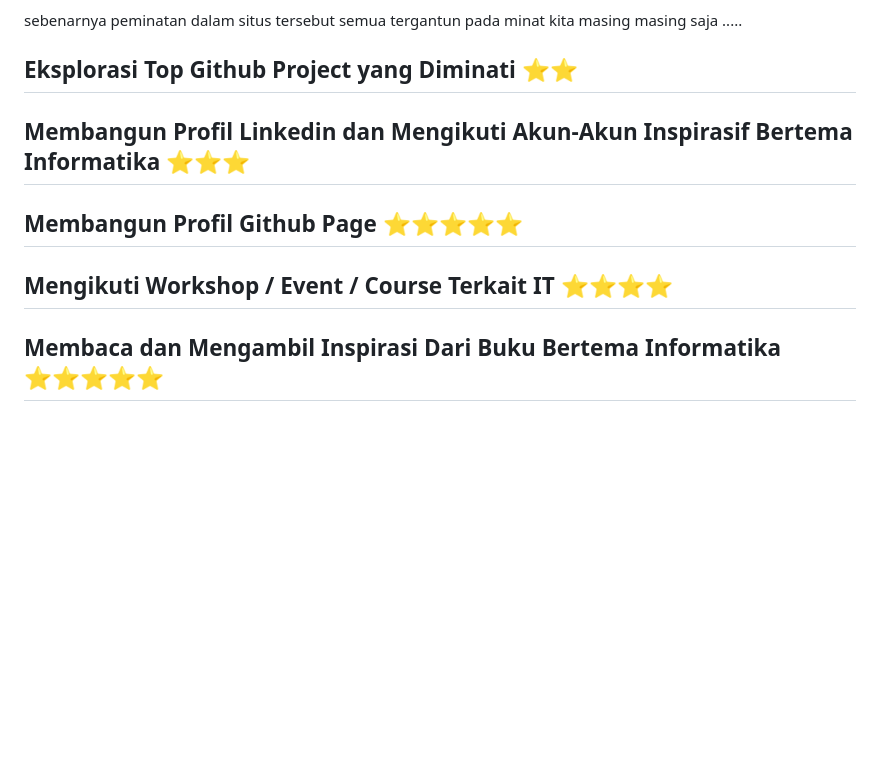
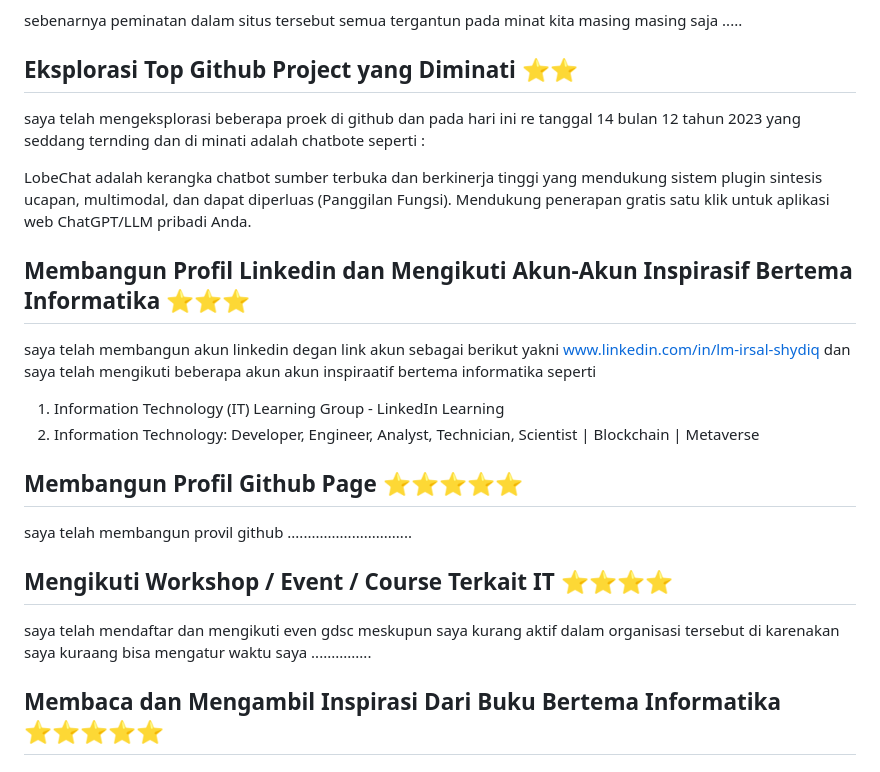
Before and after one commit to Irs622/informatika, a Markdown page: README.md, the part around the change. Rendered like a GitHub page; blank space fills up the shorter version.

```diff
--- a/README.md
+++ b/README.md
@@ -425,12 +425,24 @@ Kecerdasan buatan dalam game
 sebenarnya peminatan dalam situs tersebut semua tergantun pada minat kita masing masing saja .....
 
 ## Eksplorasi Top Github Project yang Diminati ⭐⭐
+ saya telah mengeksplorasi beberapa proek di github dan pada hari ini re tanggal 14 bulan 12 tahun 2023 yang seddang ternding dan di minati adalah chatbote seperti :
+
+ LobeChat adalah kerangka chatbot sumber terbuka dan berkinerja tinggi
+yang mendukung sistem plugin sintesis ucapan, multimodal, dan dapat diperluas (Panggilan Fungsi).
+Mendukung penerapan gratis satu klik untuk aplikasi web ChatGPT/LLM pribadi Anda.
 
 
 ## Membangun Profil Linkedin dan Mengikuti Akun-Akun Inspirasif Bertema Informatika ⭐⭐⭐
 
+saya telah membangun akun linkedin degan link akun sebagai berikut yakni www.linkedin.com/in/lm-irsal-shydiq
+dan saya telah mengikuti beberapa akun akun inspiraatif bertema informatika seperti
+1. Information Technology (IT) Learning Group - LinkedIn Learning
+2. Information Technology: Developer, Engineer, Analyst, Technician, Scientist | Blockchain | Metaverse
+
 ## Membangun Profil Github Page ⭐⭐⭐⭐⭐
+saya telah membangun provil github ...............................
 
 ## Mengikuti Workshop / Event / Course Terkait IT ⭐⭐⭐⭐
+saya telah mendaftar dan mengikuti even gdsc meskupun saya kurang aktif dalam organisasi tersebut di karenakan saya kuraang bisa mengatur waktu saya ...............
 
 ## Membaca dan Mengambil Inspirasi Dari Buku Bertema Informatika ⭐⭐⭐⭐⭐
```
